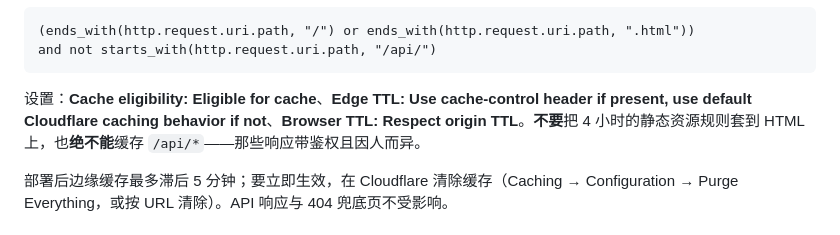
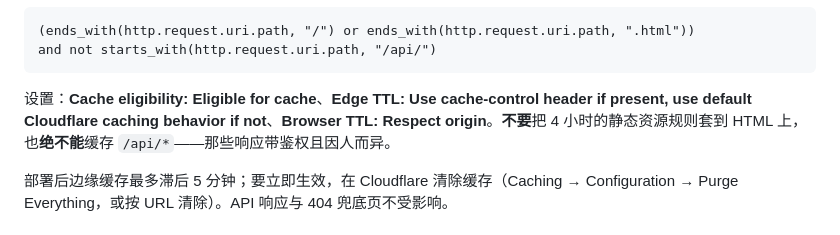
Before and after one commit to mercuryZ/tangyuanmath, a Markdown page: readme.zh.md, the part around the change. GitHub-like rendering.

````diff
--- a/readme.zh.md
+++ b/readme.zh.md
@@ -216,7 +216,7 @@ npm run backup:prune              # 立即按保留期清理
 and not starts_with(http.request.uri.path, "/api/")
 ```
 
-设置：**Cache eligibility: Eligible for cache**、**Edge TTL: Use cache-control header if present, use default Cloudflare caching behavior if not**、**Browser TTL: Respect origin TTL**。**不要**把 4 小时的静态资源规则套到 HTML 上，也**绝不能**缓存 `/api/*`——那些响应带鉴权且因人而异。
+设置：**Cache eligibility: Eligible for cache**、**Edge TTL: Use cache-control header if present, use default Cloudflare caching behavior if not**、**Browser TTL: Respect origin**。**不要**把 4 小时的静态资源规则套到 HTML 上，也**绝不能**缓存 `/api/*`——那些响应带鉴权且因人而异。
 
 部署后边缘缓存最多滞后 5 分钟；要立即生效，在 Cloudflare 清除缓存（Caching → Configuration → Purge Everything，或按 URL 清除）。API 响应与 404 兜底页不受影响。
 
````
Also changed, not shown: README.md (+1 -1 lines).
